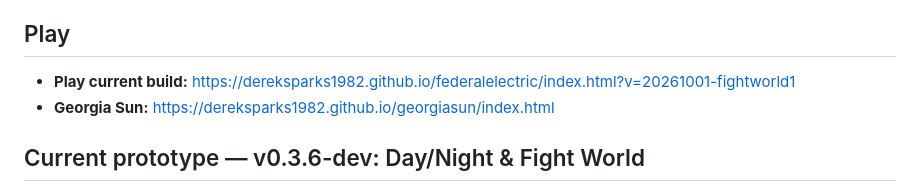
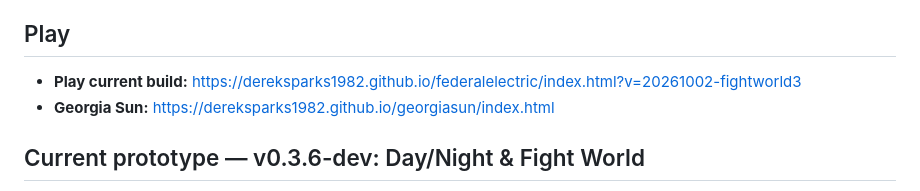
Before and after one commit to dereksparks1982/continentalelectric, a Markdown page: README.md, the part around the change. Drawn GitHub-style.

Commit message:
Point README to current fight-world test build

```diff
--- a/README.md
+++ b/README.md
@@ -4,7 +4,7 @@
 
 ## Play
 
-- **Play current build:** https://dereksparks1982.github.io/federalelectric/index.html?v=20261001-fightworld1
+- **Play current build:** https://dereksparks1982.github.io/federalelectric/index.html?v=20261002-fightworld3
 - **Georgia Sun:** https://dereksparks1982.github.io/georgiasun/index.html
 
 ## Current prototype — v0.3.6-dev: Day/Night & Fight World
```
